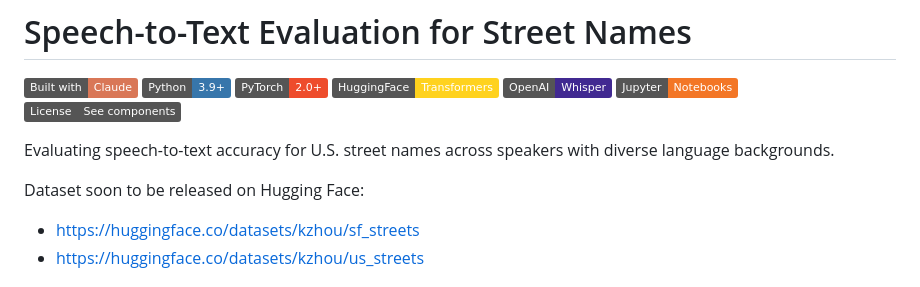
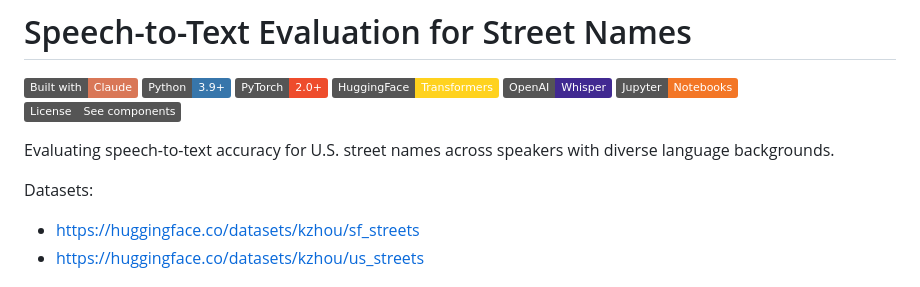
Before and after one commit to kzhou-cloud/sf_streets_public, a Markdown page: README.md, the part around the change. Drawn GitHub-style; badges without logos.

```diff
--- a/README.md
+++ b/README.md
@@ -10,7 +10,7 @@
 
 Evaluating speech-to-text accuracy for U.S. street names across speakers with diverse language backgrounds.
 
-Dataset soon to be released on Hugging Face:
+Datasets:
 
 * https://huggingface.co/datasets/kzhou/sf_streets
 * https://huggingface.co/datasets/kzhou/us_streets
```
